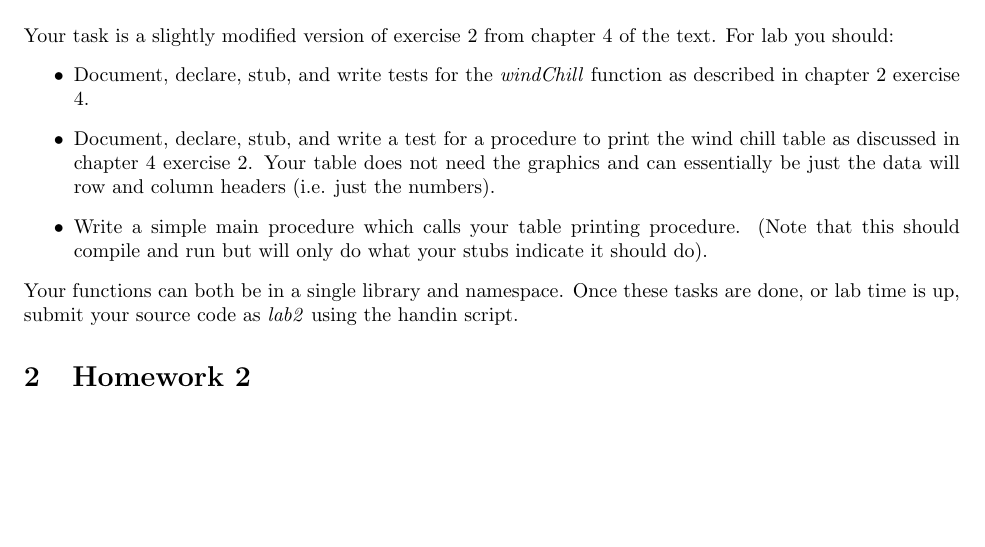
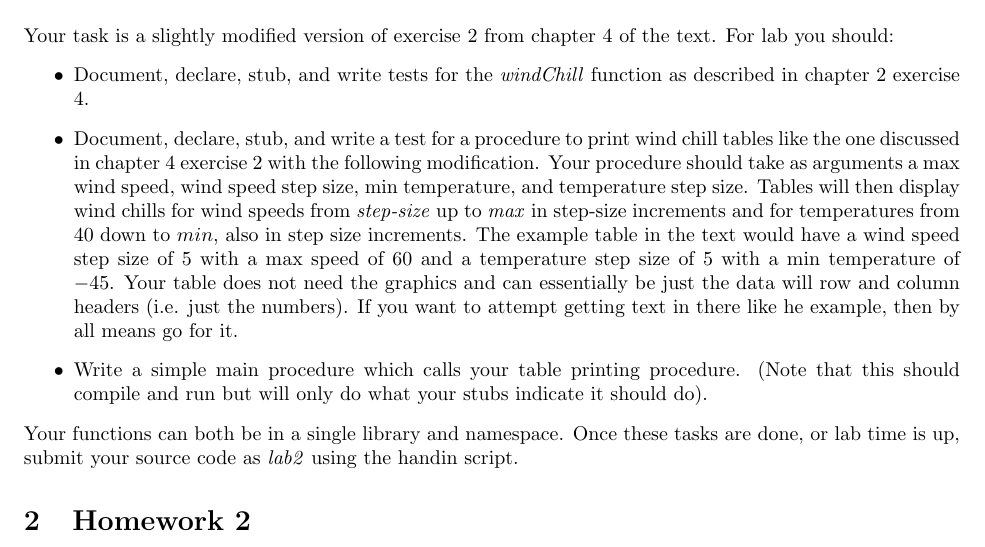
Before and after one commit to jlmayfield/MC-COMP220, a LaTeX paper (labHwk/comp220-lab2.tex): part of the page, cut so that both start at the same text, the shorter picture padded with empty space. Compiled offline with pdfLaTeX.

Commit message:
lab2 update
generalized the output procedure's purpose.

```diff
--- a/labHwk/comp220-lab2.tex
+++ b/labHwk/comp220-lab2.tex
@@ -23,7 +23,9 @@ This lab is essentially more review. This time you'll need to do a standard func
 Your task is a slightly modified version of exercise 2 from chapter 4 of the text. For lab you should:
 \begin{itemize}
 \item Document, declare, stub, and write tests for the \textit{windChill} function as described in chapter 2 exercise 4.
-\item Document, declare, stub, and write a test for a procedure to print the wind chill table as discussed in chapter 4 exercise 2. Your table does not need the graphics and can essentially be just the data will row and column headers (i.e. just the numbers).
+
+\item Document, declare, stub, and write a test for a procedure to print wind chill tables like the one discussed in chapter 4 exercise 2 with the following modification. Your procedure should take as arguments a max wind speed, wind speed step size, min temperature, and temperature step size. Tables will then display wind chills for wind speeds from \textit{step-size} up to \textit{max} in step-size increments and for temperatures from $40$ down to $min$, also in step size increments. The example table in the text would have a wind speed step size of $5$ with a max speed of $60$ and a temperature step size of $5$ with a min temperature of $-45$. Your table does not need the graphics and can essentially be just the data will row and column headers (i.e. just the numbers). If you want to attempt getting text in there like he example, then by all means go for it.
+
 \item Write a simple main procedure which calls your table printing procedure. (Note that this should compile and run but will only do what your stubs indicate it should do).
 \end{itemize}
 Your functions can both be in a single library and namespace. Once these tasks are done, or lab time is up, submit your source code as \textit{lab2} using the handin script.
```
Also changed, not shown: labHwk/comp220-lab2.pdf.
